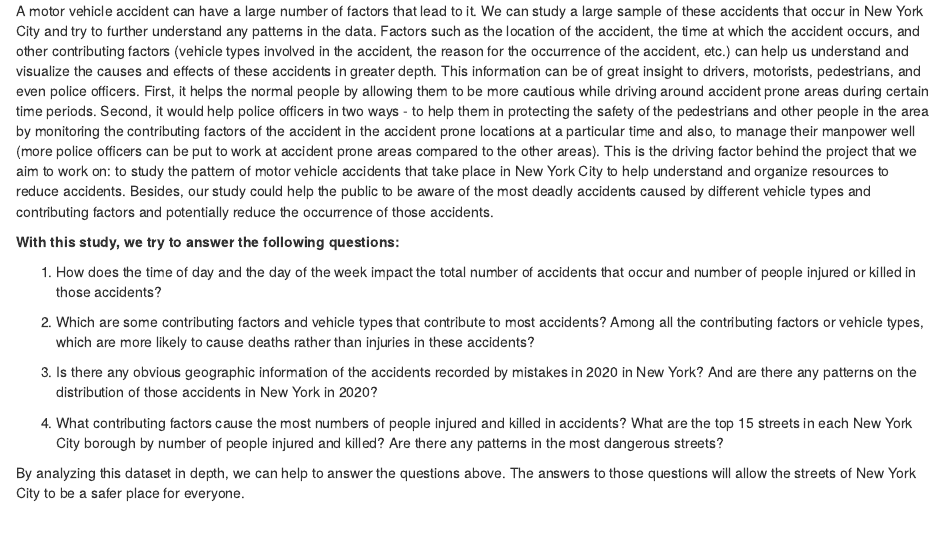
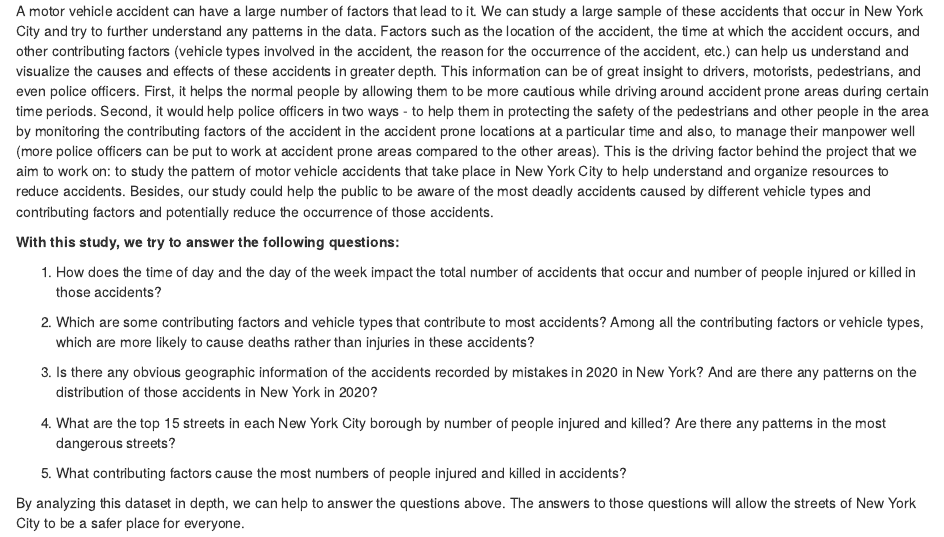
Before and after one commit to maxwelltzhou/motorcrashes, an R Markdown document (index.Rmd): the page in a window 1100 px wide, from 190 px down. Rendered offline with R 4.5, knitr and Pandoc, with nearby package versions; drawn as R Markdown's standard HTML page in place of the format the file asks for.

Commit message:
Update index.Rmd

```diff
--- a/index.Rmd
+++ b/index.Rmd
@@ -16,6 +16,8 @@
 
 3. Is there any obvious geographic information of the accidents recorded by mistakes in 2020 in New York? And are there any patterns on the distribution of those accidents in New York in 2020?
 
-4. What contributing factors cause the most numbers of people injured and killed in accidents? What are the top 15 streets in each New York City borough by number of people injured and killed? Are there any patterns in the most dangerous streets?
+4. What are the top 15 streets in each New York City borough by number of people injured and killed? Are there any patterns in the most dangerous streets?
+
+5. What contributing factors cause the most numbers of people injured and killed in accidents?
 
 By analyzing this dataset in depth, we can help to answer the questions above. The answers to those questions will allow the streets of New York City to be a safer place for everyone.
```
